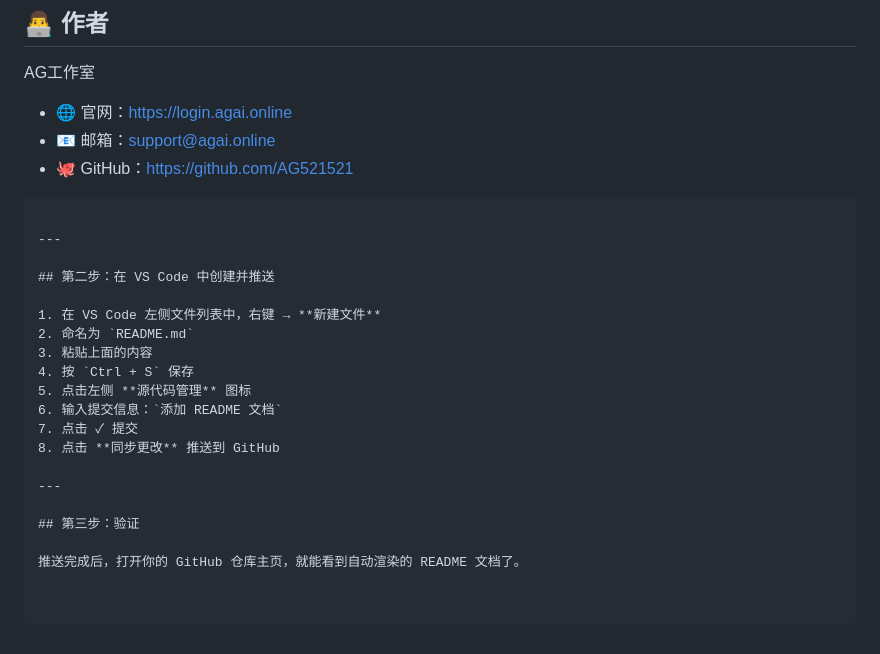
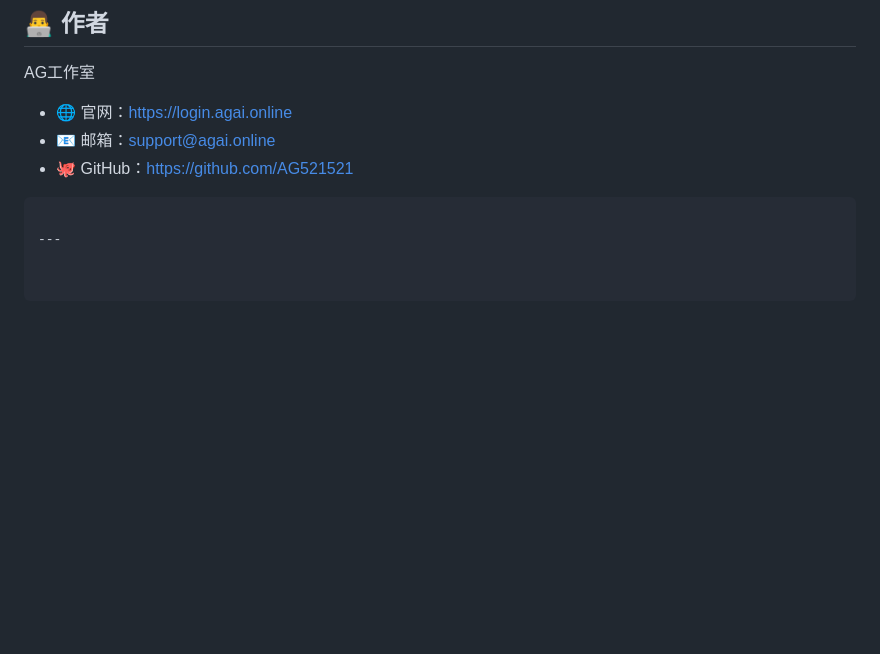
Before and after one commit to AG521521/attendance-frontend, a Markdown page: README.md, the part around the change. Drawn GitHub-style; blank space fills up the shorter version.

````diff
--- a/README.md
+++ b/README.md
@@ -155,20 +155,3 @@ AG工作室
 ```
 
 ---
-
-## 第二步：在 VS Code 中创建并推送
-
-1. 在 VS Code 左侧文件列表中，右键 → **新建文件**
-2. 命名为 `README.md`
-3. 粘贴上面的内容
-4. 按 `Ctrl + S` 保存
-5. 点击左侧 **源代码管理** 图标
-6. 输入提交信息：`添加 README 文档`
-7. 点击 ✓ 提交
-8. 点击 **同步更改** 推送到 GitHub
-
----
-
-## 第三步：验证
-
-推送完成后，打开你的 GitHub 仓库主页，就能看到自动渲染的 README 文档了。
````
